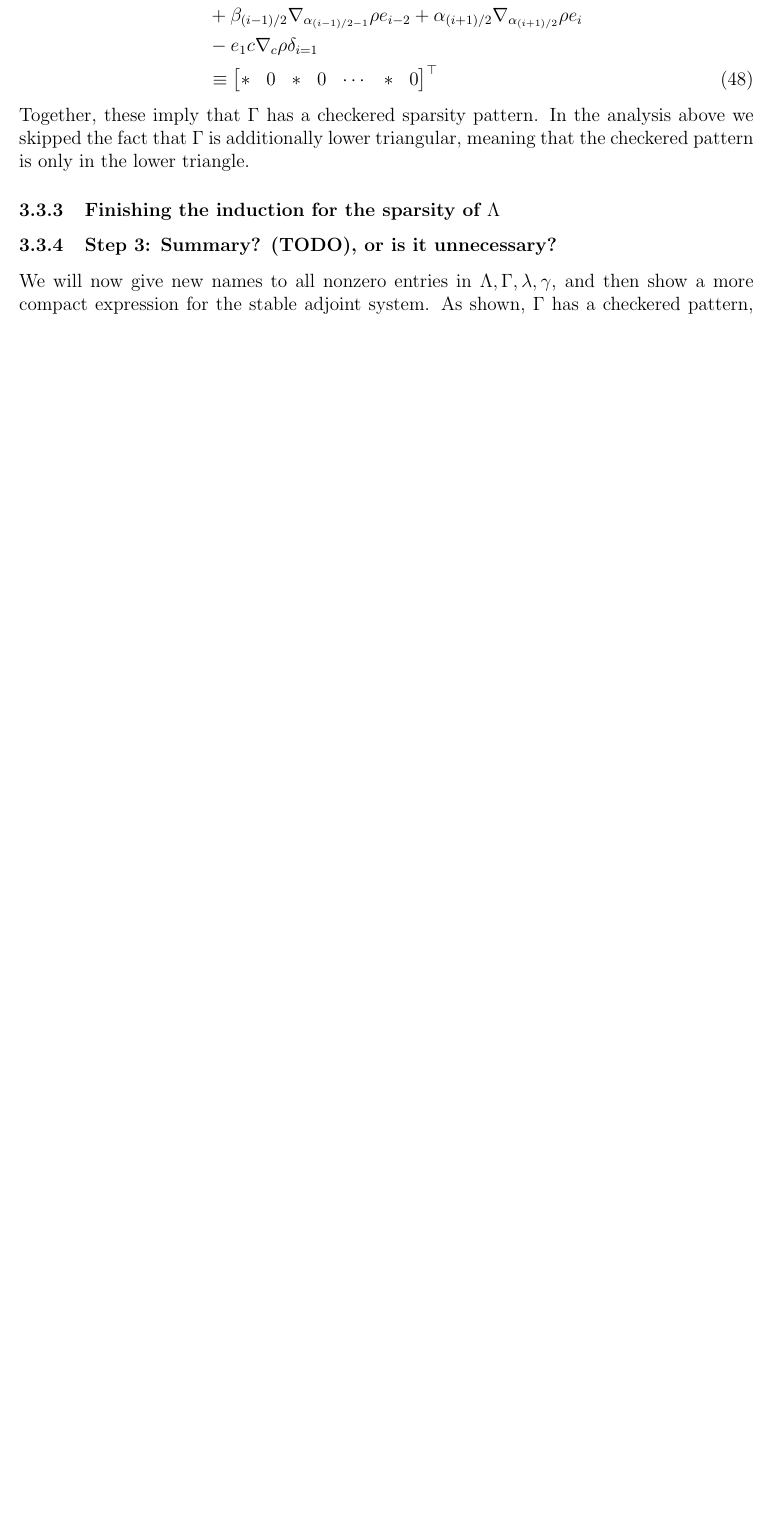
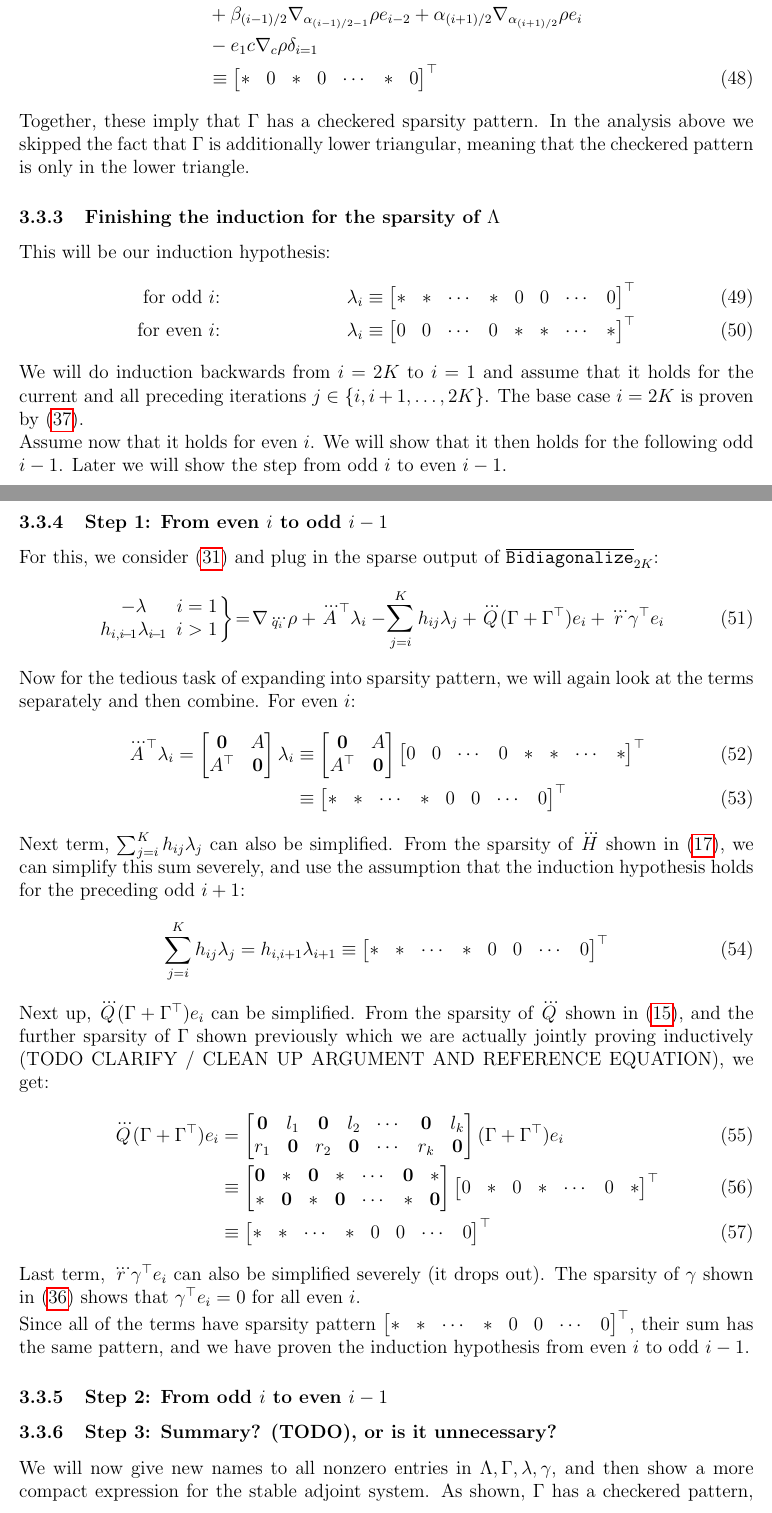
Before and after one commit to Whatisthisname/bidiagonalization_experiments, a LaTeX document (latex/document.tex): part of page 11 of 15 before the commit and two parts of pages 11 and 12 of 17 after it, the two joined at a grey line, cut so that both start at the same text, the shorter picture padded with empty space. Compiled offline with pdfLaTeX.

Commit message:
almost finish induction for sparsities

```diff
--- a/latex/document.tex
+++ b/latex/document.tex
@@ -470,7 +470,46 @@ As can be seen, it is exactly zero in the odd entries. For odd $i$, we have that
 \end{align}
 Together, these imply that $\Gamma$ has a checkered sparsity pattern. In the analysis above we skipped the fact that $\Gamma$ is additionally lower triangular, meaning that the checkered pattern is only in the lower triangle.
 \subsubsection{Finishing the induction for the sparsity of $\Lambda$}
-
+This will be our induction hypothesis:
+\begin{align}
+    \text{for odd $i$: } & & \lambda_i &\equiv \begin{bmatrix} * & * & \cdots &  * & 0 & 0 &\cdots & 0\end{bmatrix} ^\top \\
+    \text{for even $i$: } & & \lambda_i &\equiv \begin{bmatrix} 0 & 0 & \cdots & 0 & * & * & \cdots & *\end{bmatrix} ^\top
+\end{align}
+We will do induction backwards from $i=2K$ to $i=1$ and assume that it holds for the current and all preceding iterations $j \in \{i, i+1, \dots, 2K\}$. The base case $i = 2K$ is proven by \eqref{eq:lambda_2K_sparsity_pattern}.
+\\
+Assume now that it holds for even $i$. We will show that it then holds for the following odd $i-1$. Later we will show the step from odd $i$ to even $i-1$.
+\subsubsection{Step 1: From even $i$ to odd $i-1$}
+For this, we consider \eqref{eq:get_lambda_i} and plug in the sparse output of $\overline{\texttt{Bidiagonalize}}_{2K}$:
+\begin{align}
+    \!\!\!\!\!\begin{array}{cc}
+        - \lambda & \!\!i = 1 \\
+      h_{i, i\!-\!1} \lambda_{i\!-\!1} & \!\!i > 1
+   \end{array}\!\!\bigg\} &\!= \!\nabla_{\dddot{q_i}} \rho + \dddot{A}^\top \lambda_i - \!\sum_{j=i}^{K} h_{ij} \lambda_j + \dddot{Q}(\Gamma + \Gamma^\top)e_i + \dddot{r} \gamma^\top e_i
+\end{align}
+Now for the tedious task of expanding into sparsity pattern, we will again look at the terms separately and then combine. For even $i$:
+\begin{align}
+    \dddot{A}^\top \lambda_i = \begin{bmatrix} \mathbf{0} & A \\ A^\top & \mathbf{0} \end{bmatrix} \lambda_i &\equiv \begin{bmatrix} \mathbf{0} & A \\ A^\top & \mathbf{0} \end{bmatrix} \begin{bmatrix} 0 & 0 & \cdots & 0 & * & * & \cdots & *\end{bmatrix} ^\top
+    \\
+    &\equiv \begin{bmatrix} * & * & \cdots &  * & 0 & 0 &\cdots & 0\end{bmatrix} ^\top
+\end{align}
+Next term, $\sum_{j=i}^{K} h_{ij} \lambda_j$ can also be simplified. From the sparsity of $\dddot{H}$ shown in \eqref{eq:H_sparsity_pattern}, we can simplify this sum severely, and use the assumption that the induction hypothesis holds for the preceding odd $i+1$:
+\begin{align}
+    \sum_{j=i}^{K} h_{ij} \lambda_j =  h_{i,i+1} \lambda_{i+1} \equiv  \begin{bmatrix} * & * & \cdots &  * & 0 & 0 &\cdots & 0\end{bmatrix} ^\top
+\end{align}
+Next up, $\dddot{Q}(\Gamma + \Gamma^\top)e_i$ can be simplified. From the sparsity of $\dddot{Q}$ shown in \eqref{eq:Q_sparsity_pattern}, and the further sparsity of $\Gamma$ shown previously which we are actually jointly proving inductively (TODO CLARIFY / CLEAN UP ARGUMENT AND REFERENCE EQUATION), we get:
+\begin{align}
+    \dddot{Q}(\Gamma + \Gamma^\top)e_i &= \begin{bmatrix} \mathbf{0} & l_1 & \mathbf{0} & l_2 & \cdots & \mathbf{0} & l_k \\
+    r_1 & \mathbf{0} & r_2 & \mathbf{0} & \cdots & r_k & \mathbf{0} \end{bmatrix} (\Gamma + \Gamma^\top)e_i
+    \\
+    &\equiv \begin{bmatrix} \mathbf{0} & \mathbf{*} & \mathbf{0} & \mathbf{*} & \cdots & \mathbf{0} & \mathbf{*} \\
+    \mathbf{*} & \mathbf{0} & \mathbf{*} & \mathbf{0} & \cdots & \mathbf{*} & \mathbf{0} \end{bmatrix} \begin{bmatrix} 0 & * & 0 &  * & \cdots & 0 & *\end{bmatrix} ^\top
+    \\
+    &\equiv \begin{bmatrix} * & * & \cdots &  * & 0 & 0 &\cdots & 0\end{bmatrix} ^\top
+\end{align}
+Last term, $\dddot{r} \gamma^\top e_i$ can also be simplified severely (it drops out). The sparsity of $\gamma$ shown in \eqref{eq:gamma_sparsity_pattern} shows that $\gamma^\top e_i = 0$ for all even $i$.
+\\
+Since all of the terms have sparsity pattern $\begin{bmatrix} * & * & \cdots &  * & 0 & 0 &\cdots & 0\end{bmatrix} ^\top$, their sum has the same pattern, and we have proven the induction hypothesis from even $i$ to odd $i-1$.
+\subsubsection{Step 2: From odd $i$ to even $i-1$}
 \subsubsection{Step 3: Summary? (TODO), or is it unnecessary?}
 We will now give new names to all nonzero entries in $\Lambda, \Gamma, \lambda, \gamma$, and then show a more compact expression for the stable adjoint system.
 As shown, $\Gamma$ has a checkered pattern, which, here exemplified for $K=6$ we name as:
```
Also changed, not shown: latex/document.pdf (added), latex/document.tex (2 more changed lines).
